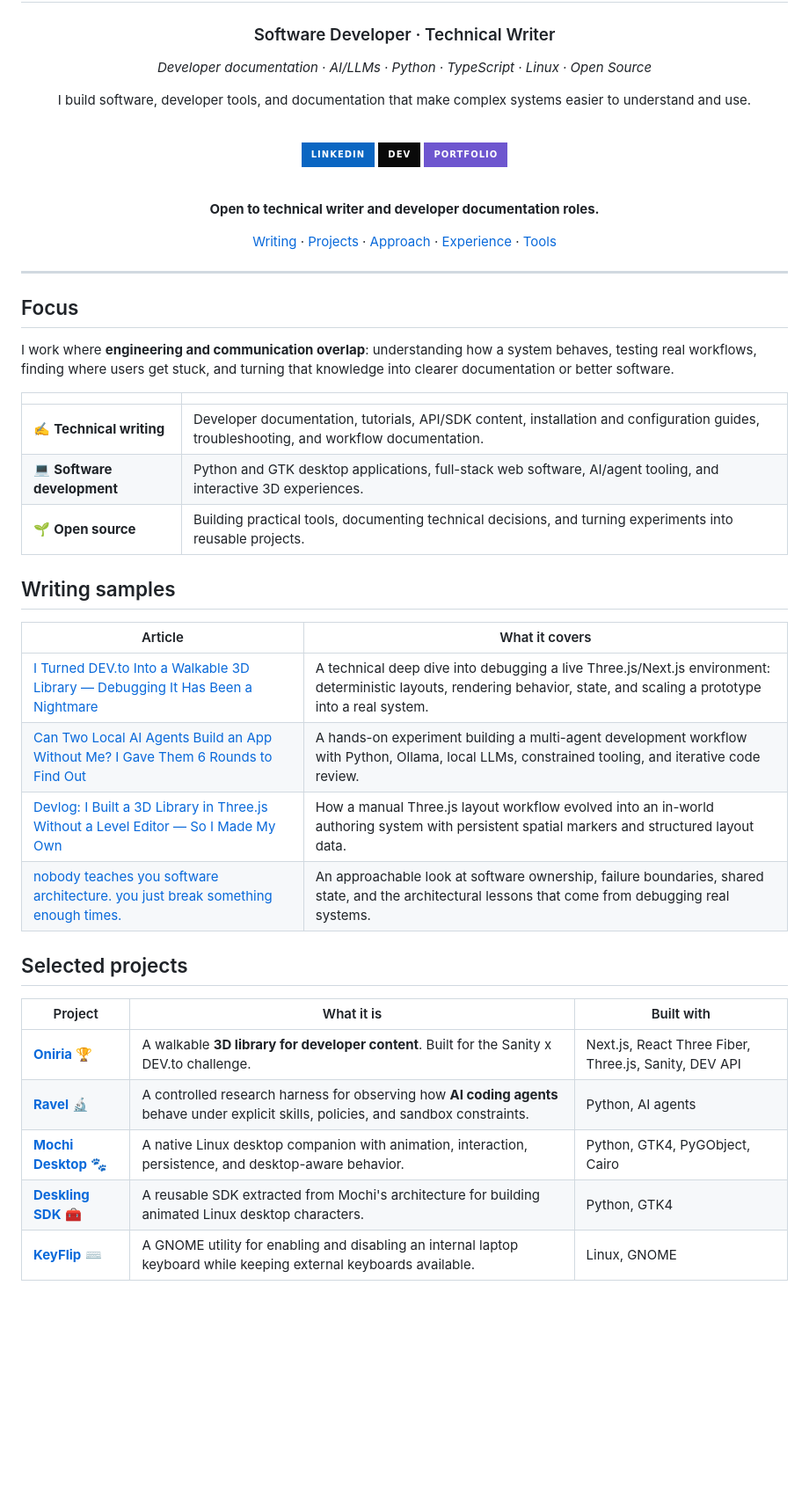
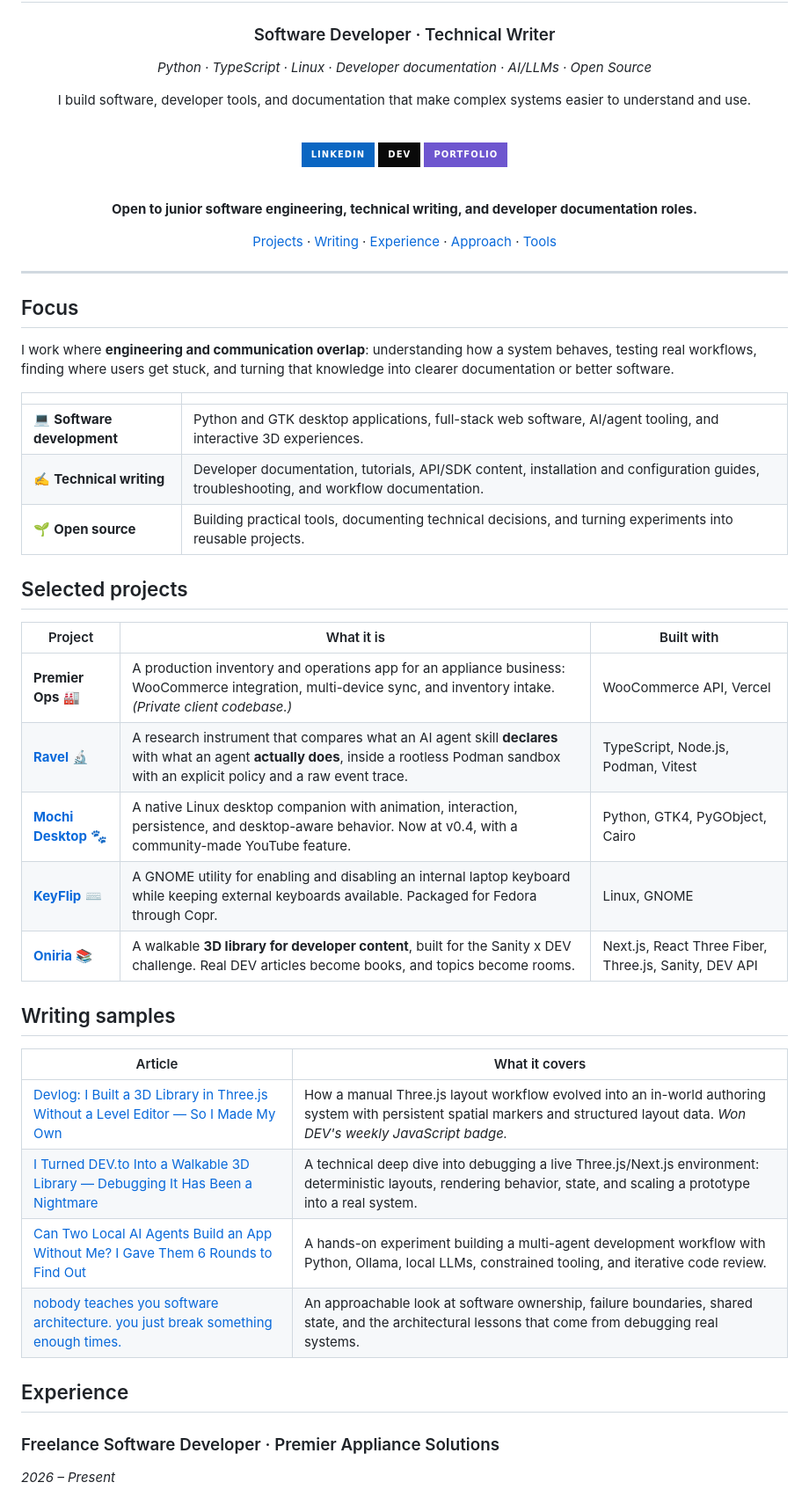
Before and after one commit to miflow13/miflow13, a Markdown page: README.md, the part around one of its changes. Shown at 88% size. GitHub-like rendering; badges without logos; blank space fills up the shorter version.

Commit message:
Revise README for clarity and updated content
Reordered skills and roles in the README, added new projects and experience, and updated documentation approach.

```diff
--- a/README.md
+++ b/README.md
@@ -4,7 +4,7 @@
 
 ### Software Developer · Technical Writer
 
-*Developer documentation · AI/LLMs · Python · TypeScript · Linux · Open Source*
+*Python · TypeScript · Linux · Developer documentation · AI/LLMs · Open Source*
 
 I build software, developer tools, and documentation that make complex systems easier to understand and use.
 
@@ -16,9 +16,9 @@ I build software, developer tools, and documentation that make complex systems e
 
 <br>
 
-**Open to technical writer and developer documentation roles.**
+**Open to junior software engineering, technical writing, and developer documentation roles.**
 
-[Writing](#writing-samples) · [Projects](#selected-projects) · [Approach](#documentation-approach) · [Experience](#experience) · [Tools](#tools--technologies)
+[Projects](#selected-projects) · [Writing](#writing-samples) · [Experience](#experience) · [Approach](#documentation-approach) · [Tools](#tools--technologies)
 
 </div>
 
@@ -30,26 +30,31 @@ I work where **engineering and communication overlap**: understanding how a syst
 
 | | |
 |---|---|
+| 💻 **Software development** | Python and GTK desktop applications, full-stack web software, AI/agent tooling, and interactive 3D experiences. |
 | ✍️ **Technical writing** | Developer documentation, tutorials, API/SDK content, installation and configuration guides, troubleshooting, and workflow documentation. |
-| 💻 **Software development** | Python and GTK desktop applications, full-stack web software, AI/agent tooling, and interactive 3D experiences. |
 | 🌱 **Open source** | Building practical tools, documenting technical decisions, and turning experiments into reusable projects. |
+
+## Selected projects
+
+| Project | What it is | Built with |
+|---|---|---|
+| **Premier Ops** 🏭 | A production inventory and operations app for an appliance business: WooCommerce integration, multi-device sync, and inventory intake. *(Private client codebase.)* | WooCommerce API, Vercel |
+| **[Ravel](https://github.com/miflow13/ravel)** 🔬 | A research instrument that compares what an AI agent skill **declares** with what an agent **actually does**, inside a rootless Podman sandbox with an explicit policy and a raw event trace. | TypeScript, Node.js, Podman, Vitest |
+| **[Mochi Desktop](https://github.com/miflow13/mochi-desktop)** 🐾 | A native Linux desktop companion with animation, interaction, persistence, and desktop-aware behavior. Now at v0.4, with a community-made YouTube feature. | Python, GTK4, PyGObject, Cairo |
+| **[KeyFlip](https://github.com/miflow13/KeyFlip)** ⌨️ | A GNOME utility for enabling and disabling an internal laptop keyboard while keeping external keyboards available. Packaged for Fedora through Copr. | Linux, GNOME |
+| **[Oniria](https://github.com/miflow13/Oniria)** 📚 | A walkable **3D library for developer content**, built for the Sanity x DEV challenge. Real DEV articles become books, and topics become rooms. | Next.js, React Three Fiber, Three.js, Sanity, DEV API |
 
 ## Writing samples
 
 | Article | What it covers |
 |---|---|
+| [Devlog: I Built a 3D Library in Three.js Without a Level Editor — So I Made My Own](https://dev.to/mikachu/devlog-i-built-a-3d-library-in-threejs-without-a-level-editor-so-i-made-my-own-500i) | How a manual Three.js layout workflow evolved into an in-world authoring system with persistent spatial markers and structured layout data. *Won DEV's weekly JavaScript badge.* |
 | [I Turned DEV.to Into a Walkable 3D Library — Debugging It Has Been a Nightmare](https://dev.to/mikachu/i-turned-devto-into-a-walkable-3d-library-debugging-it-has-been-a-nightmare-4lkd) | A technical deep dive into debugging a live Three.js/Next.js environment: deterministic layouts, rendering behavior, state, and scaling a prototype into a real system. |
 | [Can Two Local AI Agents Build an App Without Me? I Gave Them 6 Rounds to Find Out](https://dev.to/mikachu/can-two-local-ai-agents-build-an-app-without-me-i-gave-them-6-rounds-to-find-out-ko1) | A hands-on experiment building a multi-agent development workflow with Python, Ollama, local LLMs, constrained tooling, and iterative code review. |
-| [Devlog: I Built a 3D Library in Three.js Without a Level Editor — So I Made My Own](https://dev.to/mikachu/devlog-i-built-a-3d-library-in-threejs-without-a-level-editor-so-i-made-my-own-500i) | How a manual Three.js layout workflow evolved into an in-world authoring system with persistent spatial markers and structured layout data. |
 | [nobody teaches you software architecture. you just break something enough times.](https://dev.to/mikachu/nobody-teaches-you-software-architecture-you-just-break-something-enough-times-58o) | An approachable look at software ownership, failure boundaries, shared state, and the architectural lessons that come from debugging real systems. |
 
-## Selected projects
+## Experience
 
-| Project | What it is | Built with |
-|---|---|---|
-| **[Oniria](https://github.com/miflow13/Oniria)** 🏆 | A walkable **3D library for developer content**. Built for the Sanity x DEV.to challenge. | Next.js, React Three Fiber, Three.js, Sanity, DEV API |
-| **[Ravel](https://github.com/miflow13/ravel)** 🔬 | A controlled research harness for observing how **AI coding agents** behave under explicit skills, policies, and sandbox constraints. | Python, AI agents |
-| **[Mochi Desktop](https://github.com/miflow13/mochi-desktop)** 🐾 | A native Linux desktop companion with animation, interaction, persistence, and desktop-aware behavior. | Python, GTK4, PyGObject, Cairo |
-| **[Deskling SDK](https://github.com/miflow13/Deskling-SDK)** 🧰 | A reusable SDK extracted from Mochi's architecture for building animated Linux desktop characters. | Python, GTK4 |
-| **[KeyFlip](https://github.com/miflow13/KeyFlip)** ⌨️ | A GNOME utility for enabling and disabling an internal laptop keyboard while keeping external keyboards available. | Linux, GNOME |
+### Freelance Software Developer · Premier Appliance Solutions
+*2026 – Present*
 
```
Also changed, not shown: other parts of README.md (+30 -32 lines).
